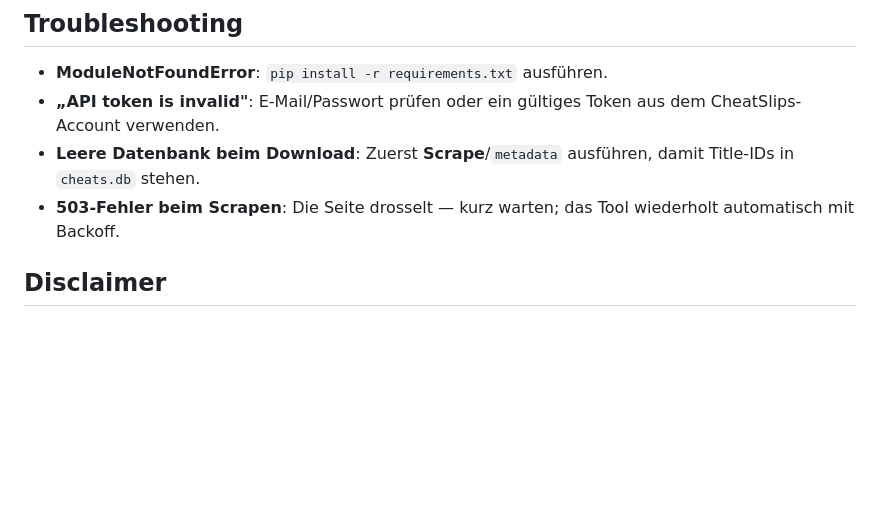
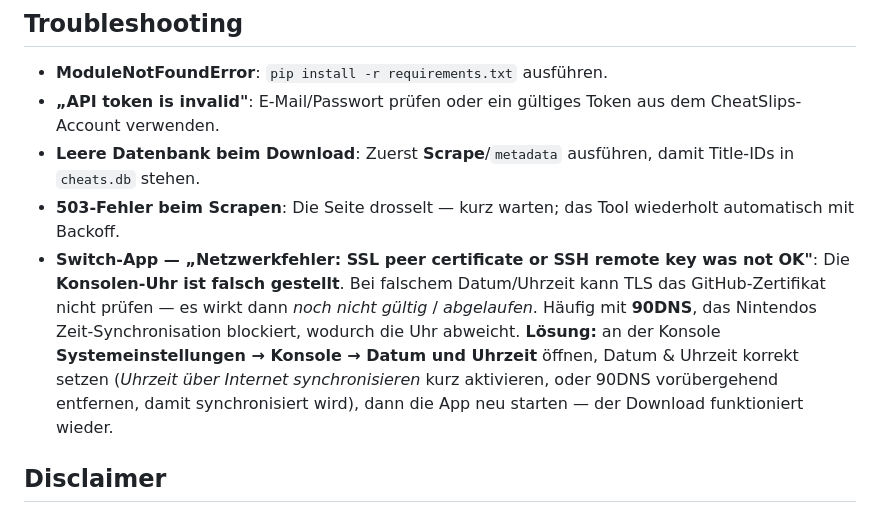
Before and after one commit to DevCatSKZ/Switch-Cheats-Scraper-Downloader, a Markdown page: README.de.md, the part around the change. Drawn GitHub-style; blank space fills up the shorter version.

```diff
--- a/README.de.md
+++ b/README.de.md
@@ -430,6 +430,7 @@ Jede `.txt` enthält alle Cheat-Codes für diese Build-ID im Standardformat:
 - **„API token is invalid"**: E-Mail/Passwort prüfen oder ein gültiges Token aus dem CheatSlips-Account verwenden.
 - **Leere Datenbank beim Download**: Zuerst **Scrape**/`metadata` ausführen, damit Title-IDs in `cheats.db` stehen.
 - **503-Fehler beim Scrapen**: Die Seite drosselt — kurz warten; das Tool wiederholt automatisch mit Backoff.
+- **Switch-App — „Netzwerkfehler: SSL peer certificate or SSH remote key was not OK"**: Die **Konsolen-Uhr ist falsch gestellt**. Bei falschem Datum/Uhrzeit kann TLS das GitHub-Zertifikat nicht prüfen — es wirkt dann *noch nicht gültig* / *abgelaufen*. Häufig mit **90DNS**, das Nintendos Zeit-Synchronisation blockiert, wodurch die Uhr abweicht. **Lösung:** an der Konsole **Systemeinstellungen → Konsole → Datum und Uhrzeit** öffnen, Datum & Uhrzeit korrekt setzen (*Uhrzeit über Internet synchronisieren* kurz aktivieren, oder 90DNS vorübergehend entfernen, damit synchronisiert wird), dann die App neu starten — der Download funktioniert wieder.
 
 ## Disclaimer
 
```
Also changed, not shown: README.md (+1 -0 lines), SwitchCheatsNRO/README.md (+18 -0 lines).
